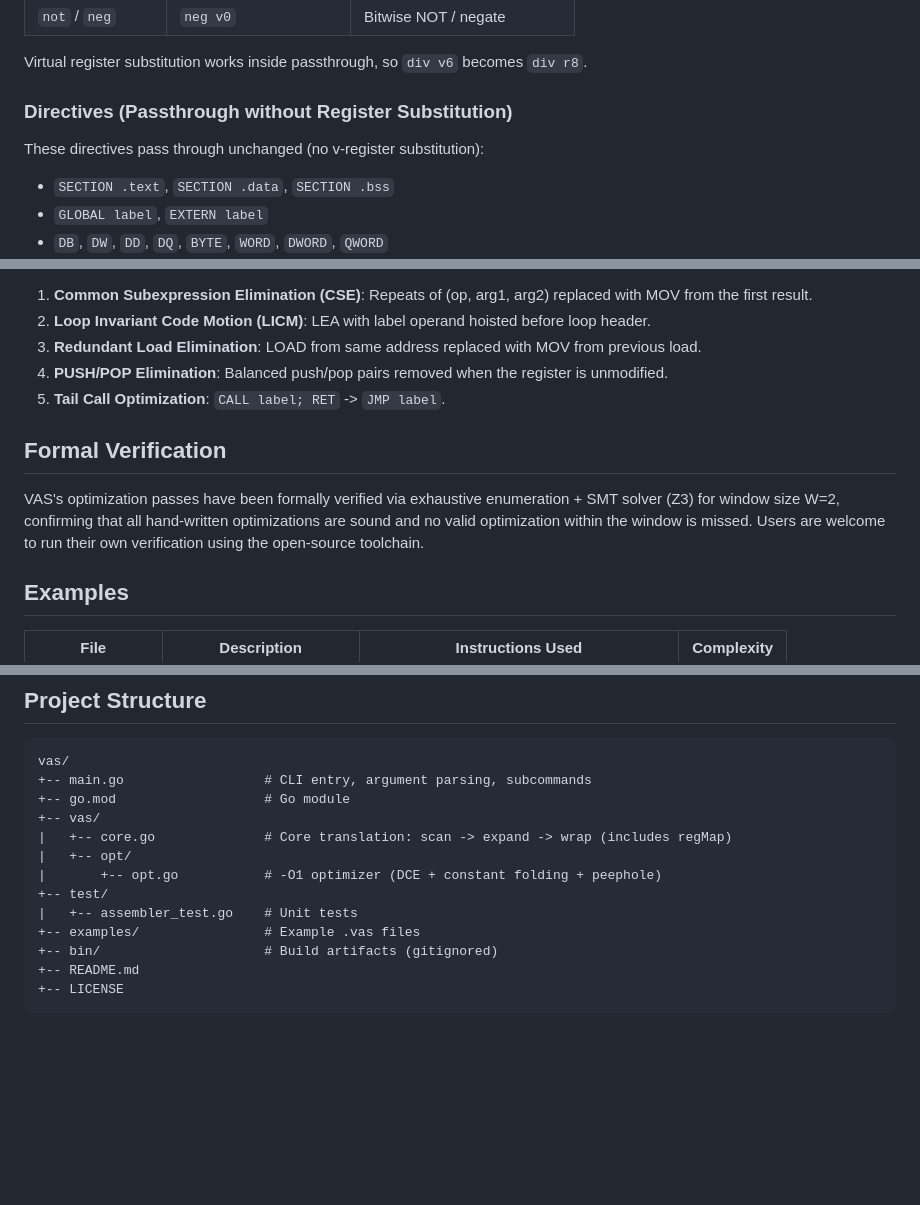
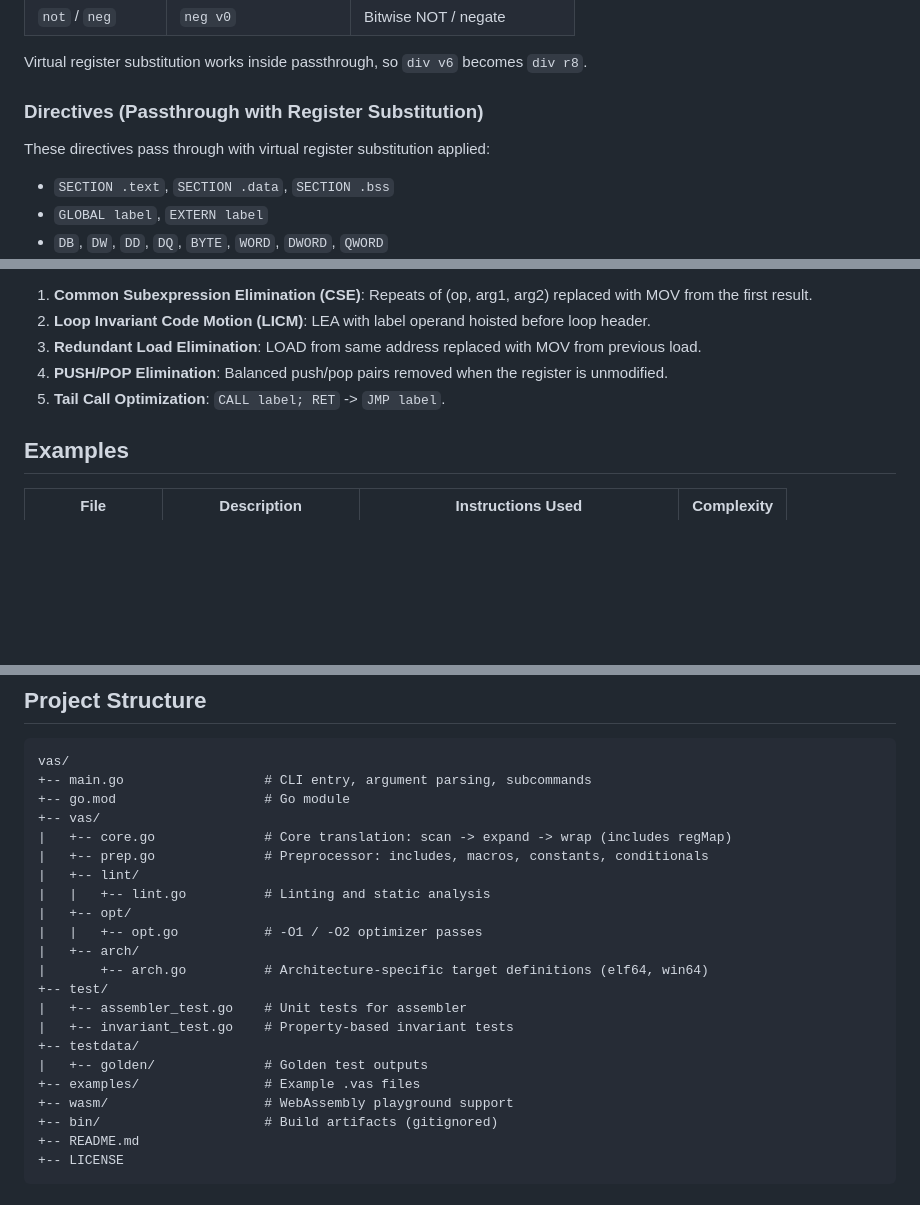
Before and after one commit to 0xA672/Vas, a Markdown page: README.md, 3 parts joined by grey strips. GitHub-like rendering; blank space fills up the shorter version.

Commit message:
Revise passthrough directives and remove verification details
Updated README to reflect changes in passthrough behavior and removed formal verification section.

```diff
--- a/README.md
+++ b/README.md
@@ -195,9 +195,9 @@ Any line not recognized as a pseudo-instruction passes through with virtual regi
 
 Virtual register substitution works inside passthrough, so `div v6` becomes `div r8`.
 
-### Directives (Passthrough without Register Substitution)
+### Directives (Passthrough with Register Substitution)
 
-These directives pass through unchanged (no v-register substitution):
+These directives pass through with virtual register substitution applied:
 - `SECTION .text`, `SECTION .data`, `SECTION .bss`
 - `GLOBAL label`, `EXTERN label`
 - `DB`, `DW`, `DD`, `DQ`, `BYTE`, `WORD`, `DWORD`, `QWORD`
@@ -480,10 +480,6 @@ If the assembled output already defines a `.text` section, output is passed thro
 4. **PUSH/POP Elimination**: Balanced push/pop pairs removed when the register is unmodified.
 5. **Tail Call Optimization**: `CALL label; RET` -> `JMP label`.
 
-## Formal Verification
-
-VAS's optimization passes have been formally verified via exhaustive enumeration + SMT solver (Z3) for window size W=2, confirming that all hand-written optimizations are sound and no valid optimization within the window is missed. Users are welcome to run their own verification using the open-source toolchain.
-
 ## Examples
 
 | File | Description | Instructions Used | Complexity |
@@ -540,11 +536,20 @@ vas/
 +-- go.mod                   # Go module
 +-- vas/
 |   +-- core.go              # Core translation: scan -> expand -> wrap (includes regMap)
+|   +-- prep.go              # Preprocessor: includes, macros, constants, conditionals
+|   +-- lint/
+|   |   +-- lint.go          # Linting and static analysis
 |   +-- opt/
-|       +-- opt.go           # -O1 optimizer (DCE + constant folding + peephole)
+|   |   +-- opt.go           # -O1 / -O2 optimizer passes
+|   +-- arch/
+|       +-- arch.go          # Architecture-specific target definitions (elf64, win64)
 +-- test/
-|   +-- assembler_test.go    # Unit tests
+|   +-- assembler_test.go    # Unit tests for assembler
+|   +-- invariant_test.go    # Property-based invariant tests
++-- testdata/
+|   +-- golden/              # Golden test outputs
 +-- examples/                # Example .vas files
++-- wasm/                    # WebAssembly playground support
 +-- bin/                     # Build artifacts (gitignored)
 +-- README.md
 +-- LICENSE
```
